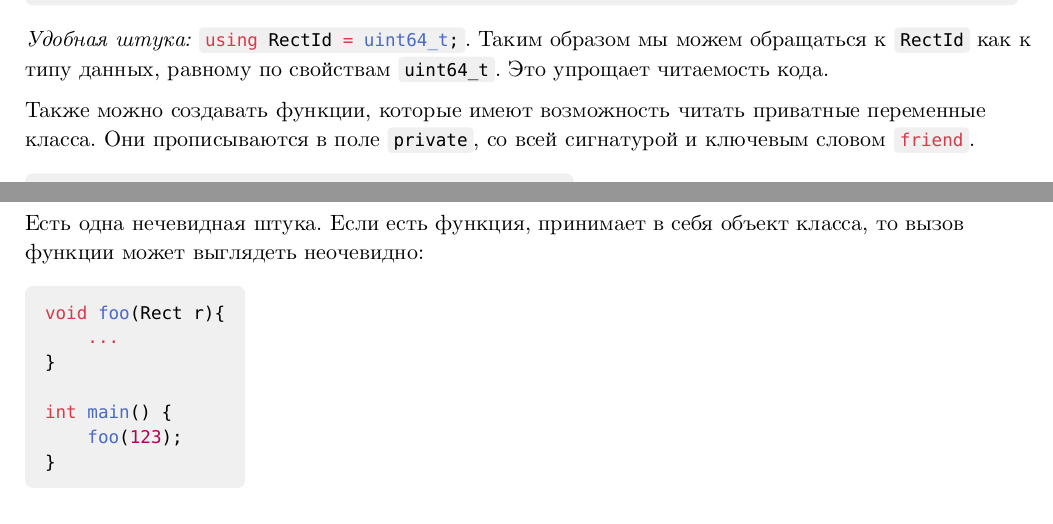
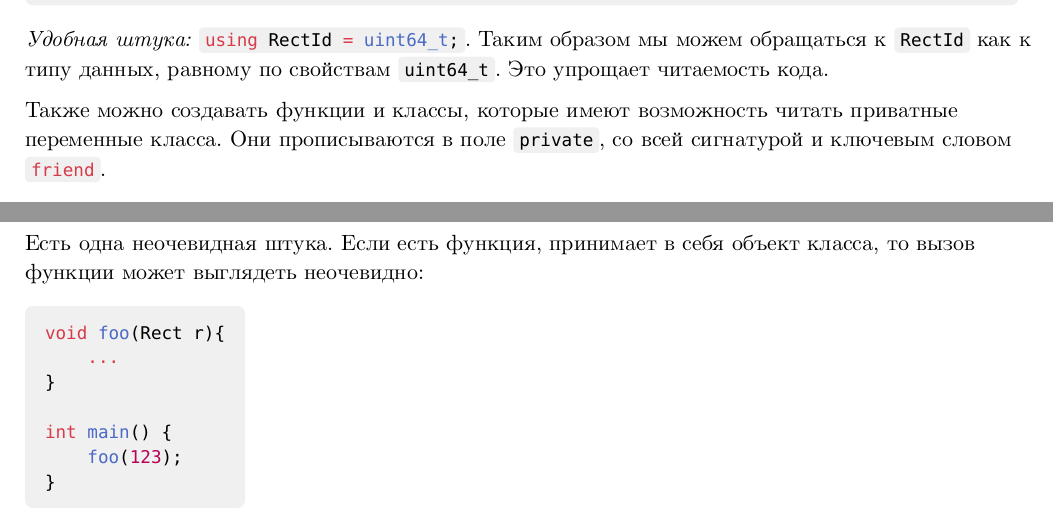
Before and after one commit to dmtr-m/cs-notes, a Typst document (cpp_notes/lectures/lecture_07.typ): two parts of pages 2 and 4 of 4, joined at a grey line, cut so that both start at the same text. The pictures show the PDF file cpp_notes/lectures/lecture_07.pdf that the author committed with the source.

Commit message:
Lecture 7: typos fixed

````diff
--- a/cpp_notes/lectures/lecture_07.typ
+++ b/cpp_notes/lectures/lecture_07.typ
@@ -76,7 +76,7 @@
   ```
   _Удобная штука:_ ```cpp using RectId = uint64_t;```. Таким образом мы можем обращаться к `RectId` как к типу данных, равному по свойствам `uint64_t`. Это упрощает читаемость кода.
 
-  Также можно создавать функции, которые имеют возможность читать приватные переменные класса. Они прописываются в поле ```cpp private```, со всей сигнатурой и ключевым словом ```cpp friend```.
+  Также можно создавать функции и классы, которые имеют возможность читать приватные переменные класса. Они прописываются в поле ```cpp private```, со всей сигнатурой и ключевым словом ```cpp friend```.
     ```cpp
   class Rect {
   public:
@@ -147,7 +147,7 @@
   ```
   Но для вызова конструктора без аргументов нужно писать без скобок: ```cpp Rect r1;```, а не ```cpp Rect r1();```
   #parbreak()
-  Есть одна нечевидная штука.
+  Есть одна неочевидная штука.
   Если есть функция, принимает в себя объект класса, то вызов функции может выглядеть неочевидно:
   ```cpp
   void foo(Rect r){
````
Also changed, not shown: cpp_notes/lectures/lecture_07.pdf.
